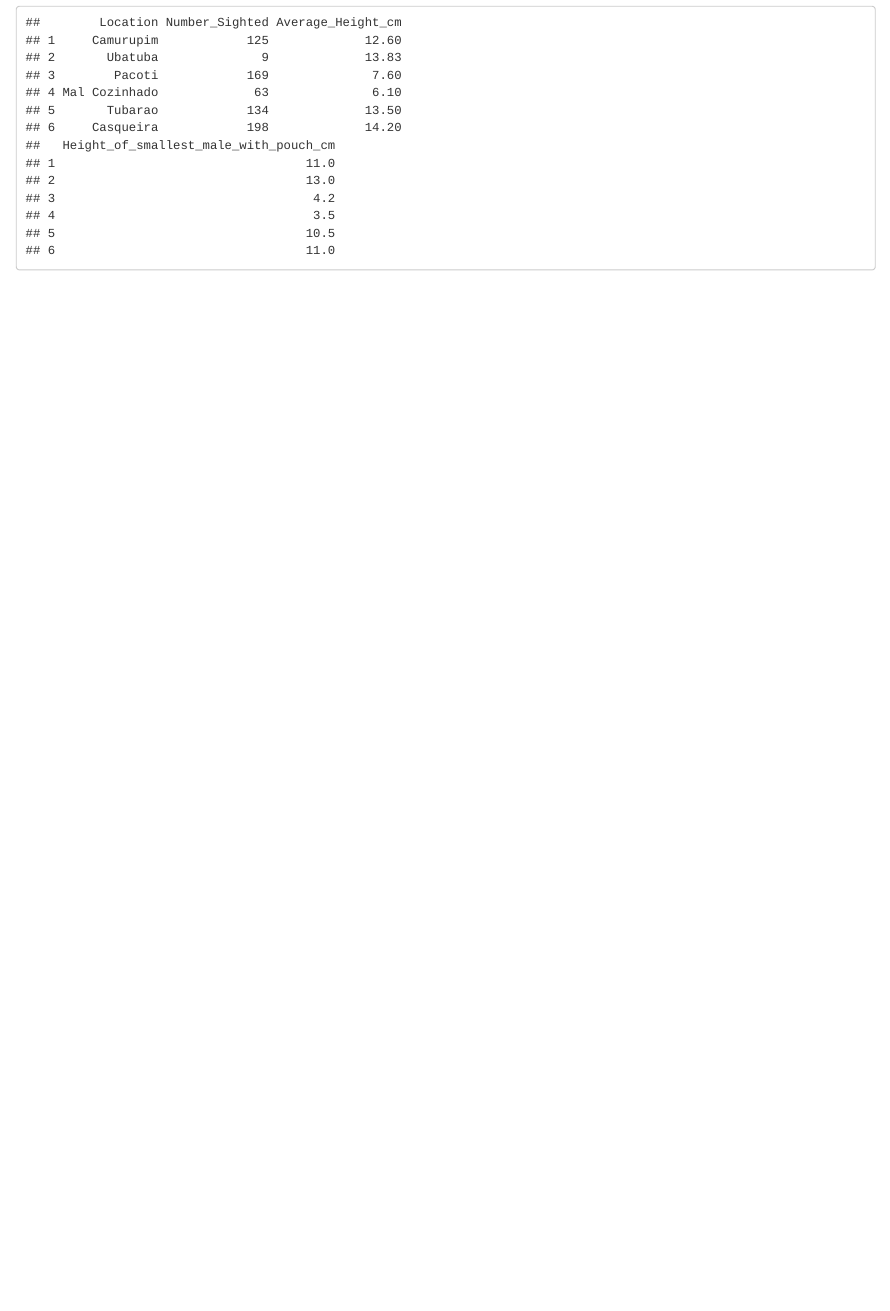
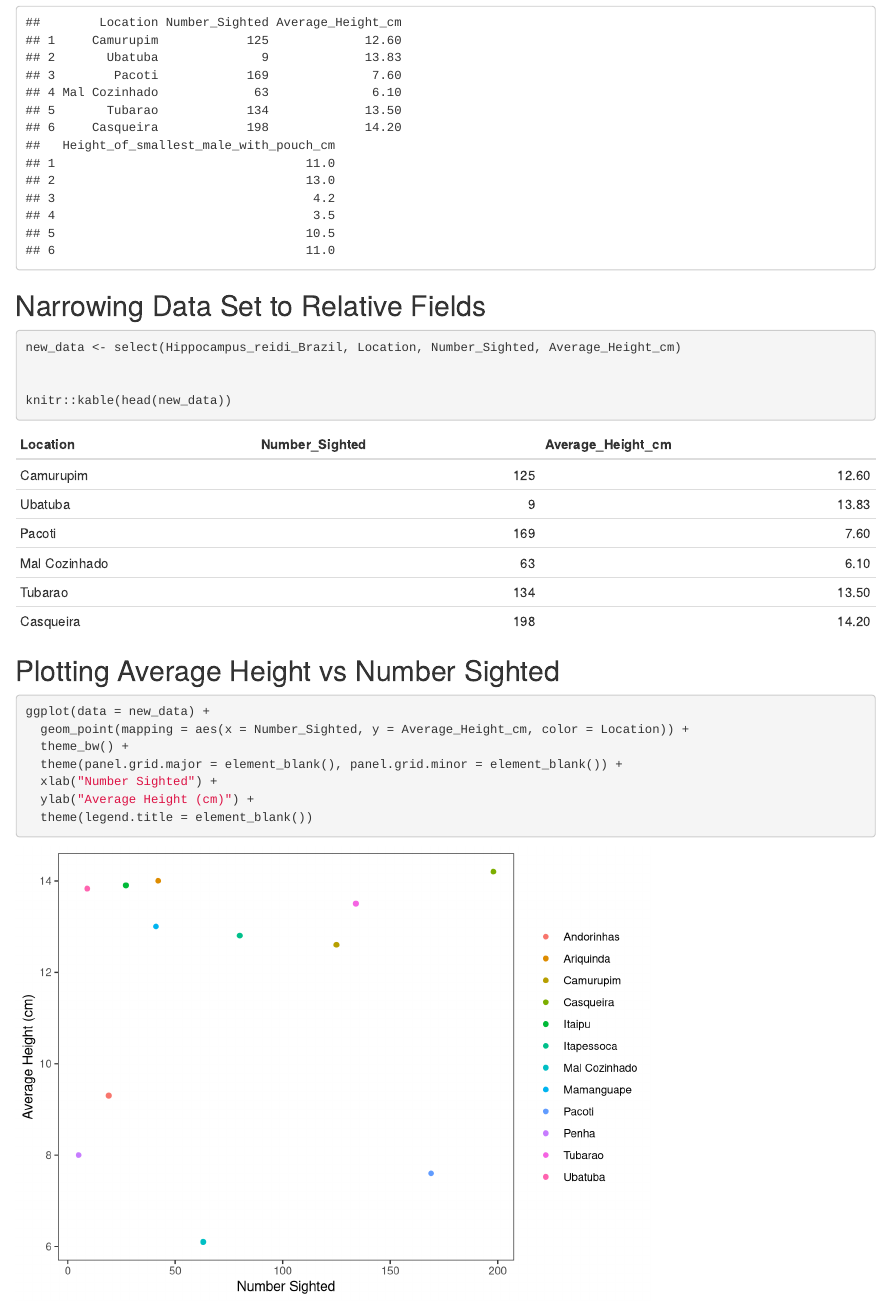
Before and after one commit to dljones4321/David-seahorses, an R Markdown document (scripts/01_data_seahorses.Rmd): the page in a window 1100 px wide, from 380 px down. Rendered offline with R 4.5, knitr and Pandoc, with nearby package versions.

Commit message:
Narrowed down columns and created a scatterplot.

````diff
--- a/scripts/01_data_seahorses.Rmd
+++ b/scripts/01_data_seahorses.Rmd
@@ -19,3 +19,24 @@ library(tidyverse)
 Hippocampus_reidi_Brazil <- read.csv("../raw_data/Hippocampus_reidi_Brazil.csv")
 head(Hippocampus_reidi_Brazil)
 ```
+
+## Narrowing Data Set to Relative Fields
+
+```{r}
+new_data <- select(Hippocampus_reidi_Brazil, Location, Number_Sighted, Average_Height_cm)
+
+
+knitr::kable(head(new_data))
+```
+
+## Plotting Average Height vs Number Sighted
+
+```{r}
+ggplot(data = new_data) +
+  geom_point(mapping = aes(x = Number_Sighted, y = Average_Height_cm, color = Location)) +
+  theme_bw() +
+  theme(panel.grid.major = element_blank(), panel.grid.minor = element_blank()) +
+  xlab("Number Sighted") +
+  ylab("Average Height (cm)") +
+  theme(legend.title = element_blank())
+```
````
Also changed, not shown: output/01_data_seahorses.html (added).
